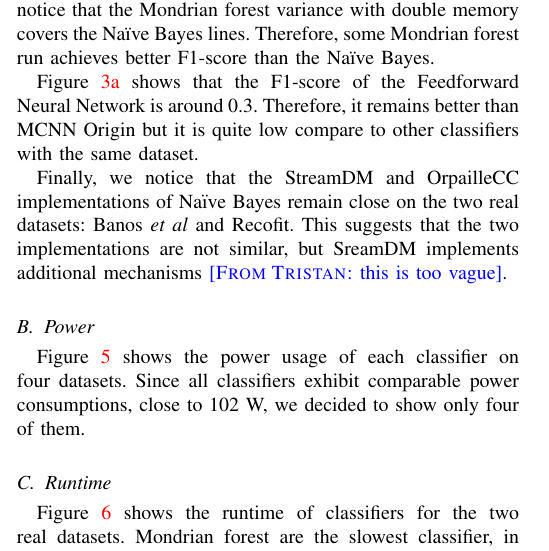
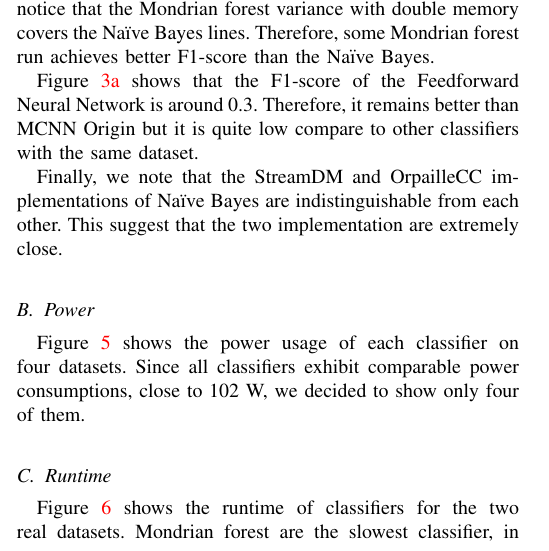
Before and after one commit to big-data-lab-team/benchmark-har-data-stream, a LaTeX paper (paper/paper.tex, which reads paper/results.tex): part of one column of page 5 of 11, cut so that both start at the same text. Compiled offline with pdfLaTeX.

Commit message:
Fix naive bayes observation.

```diff
--- a/paper/results.tex
+++ b/paper/results.tex
@@ -115,10 +113,9 @@ Figure~\ref{fig:f1-banos} shows that the F1-score of the \FNN
 is around 0.3. Therefore, it remains better than \mcnn Origin but it is quite
 low compare to other classifiers with the same dataset.
 
-Finally, we notice that the StreamDM and OrpailleCC implementations of
-\naivebayes remain close on the two real datasets: \banosdataset and
-\recofitdataset.  This suggests that the two implementations are not similar,
-but SreamDM implements additional mechanisms \TG{this is too vague}.
+Finally, we note that the StreamDM and OrpailleCC implementations of
+\naivebayes are indistinguishable from each other. This suggest that the two
+implementation are extremely close.
 
 \begin{figure*}
 	\begin{subfigure}[t]{.49\linewidth}
```
Also changed, not shown: paper/results.tex (14 more changed lines).
